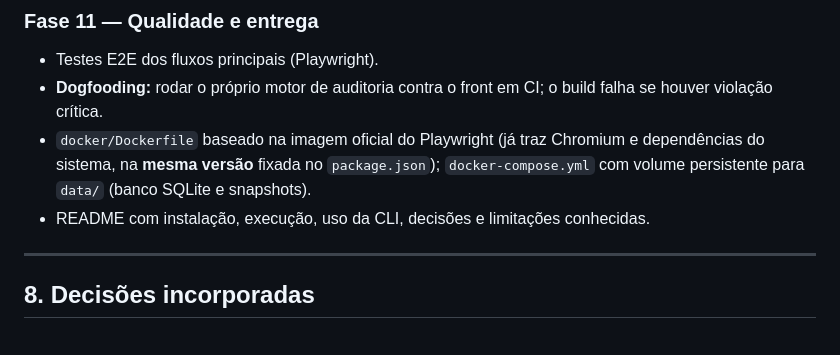
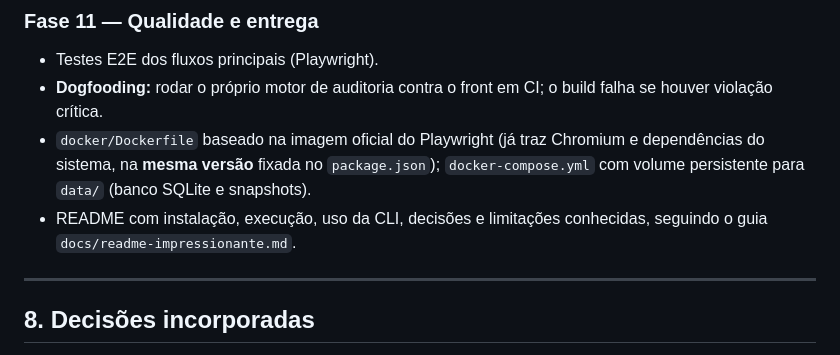
Before and after one commit to kessleru/Auditor, a Markdown page: docs/PLANO_DE_IMPLEMENTACAO.md, the part around the change. GitHub-like rendering.

Commit message:
docs: indica o guia do README na fase de entrega

```diff
--- a/docs/PLANO_DE_IMPLEMENTACAO.md
+++ b/docs/PLANO_DE_IMPLEMENTACAO.md
@@ -609,7 +609,7 @@ Cada fase termina com **lint + typecheck + testes passando** e um PR próprio.
 - Testes E2E dos fluxos principais (Playwright).
 - **Dogfooding:** rodar o próprio motor de auditoria contra o front em CI; o build falha se houver violação crítica.
 - `docker/Dockerfile` baseado na imagem oficial do Playwright (já traz Chromium e dependências do sistema, na **mesma versão** fixada no `package.json`); `docker-compose.yml` com volume persistente para `data/` (banco SQLite e snapshots).
-- README com instalação, execução, uso da CLI, decisões e limitações conhecidas.
+- README com instalação, execução, uso da CLI, decisões e limitações conhecidas, seguindo o guia `docs/readme-impressionante.md`.
 
 ---
 
```
